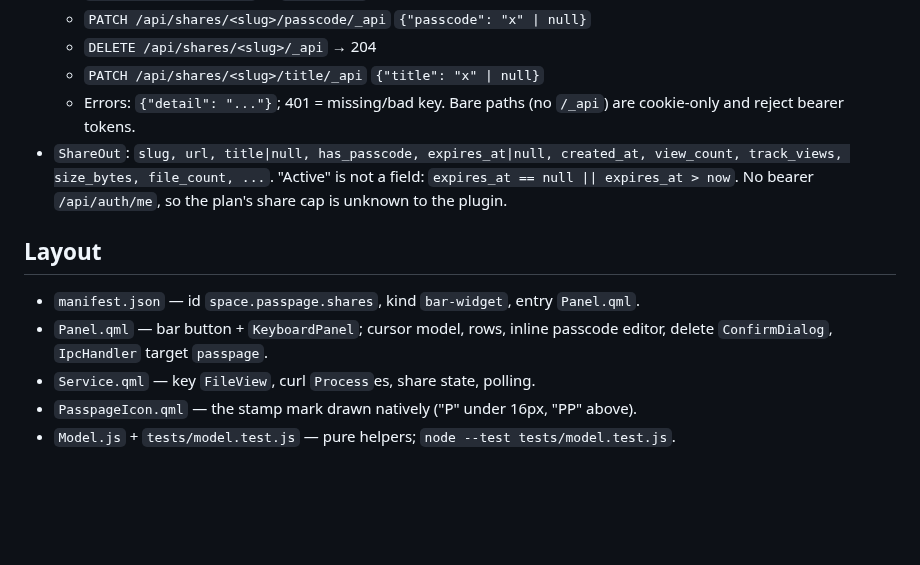
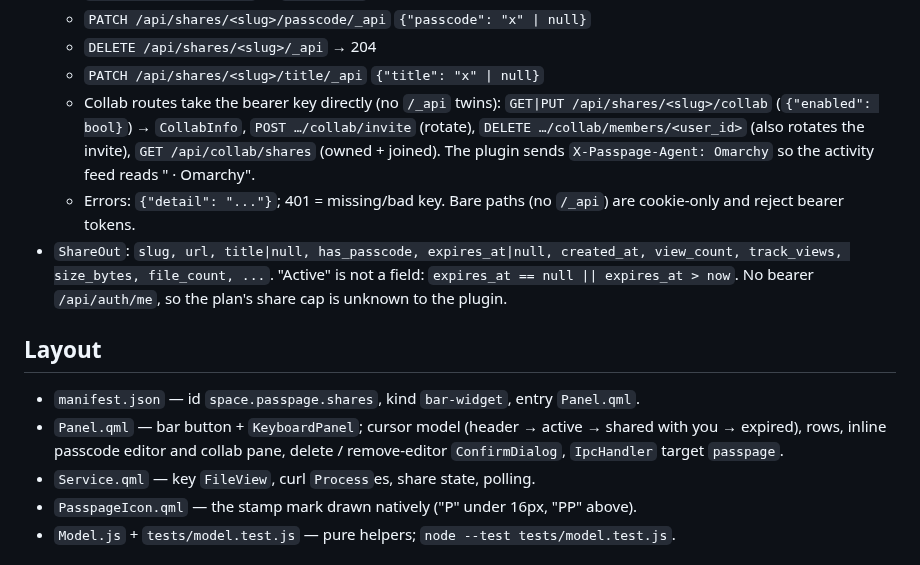
Before and after one commit to Zeus-Deus/passpage-omarchy-plugin, a Markdown page: AGENTS.md, the part around the change. GitHub-like rendering; blank space fills up the shorter version.

```diff
--- a/AGENTS.md
+++ b/AGENTS.md
@@ -31,6 +31,12 @@ agents, not from this plugin.
   - `PATCH /api/shares/<slug>/passcode/_api` `{"passcode": "x" | null}`
   - `DELETE /api/shares/<slug>/_api` → 204
   - `PATCH /api/shares/<slug>/title/_api` `{"title": "x" | null}`
+  - Collab routes take the bearer key directly (no `/_api` twins):
+    `GET|PUT /api/shares/<slug>/collab` (`{"enabled": bool}`) → `CollabInfo`,
+    `POST …/collab/invite` (rotate), `DELETE …/collab/members/<user_id>`
+    (also rotates the invite), `GET /api/collab/shares` (owned + joined).
+    The plugin sends `X-Passpage-Agent: Omarchy` so the activity feed reads
+    "<you> · Omarchy".
   - Errors: `{"detail": "..."}`; 401 = missing/bad key.
   Bare paths (no `/_api`) are cookie-only and reject bearer tokens.
 - `ShareOut`: `slug, url, title|null, has_passcode, expires_at|null,
@@ -41,8 +47,9 @@ agents, not from this plugin.
 ## Layout
 
 - `manifest.json` — id `space.passpage.shares`, kind `bar-widget`, entry `Panel.qml`.
-- `Panel.qml` — bar button + `KeyboardPanel`; cursor model, rows, inline
-  passcode editor, delete `ConfirmDialog`, `IpcHandler` target `passpage`.
+- `Panel.qml` — bar button + `KeyboardPanel`; cursor model (header → active →
+  shared with you → expired), rows, inline passcode editor and collab pane,
+  delete / remove-editor `ConfirmDialog`, `IpcHandler` target `passpage`.
 - `Service.qml` — key `FileView`, curl `Process`es, share state, polling.
 - `PasspageIcon.qml` — the stamp mark drawn natively ("P" under 16px, "PP" above).
 - `Model.js` + `tests/model.test.js` — pure helpers; `node --test tests/model.test.js`.
```
Also changed, not shown: README.md (+31 -4 lines), preview.png, 5 other files.
